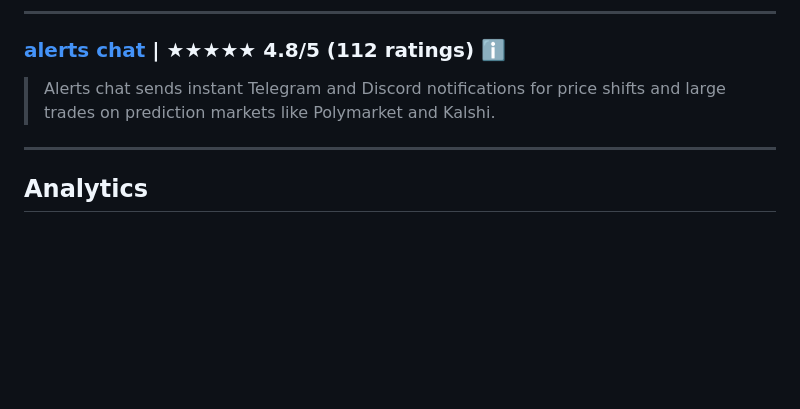
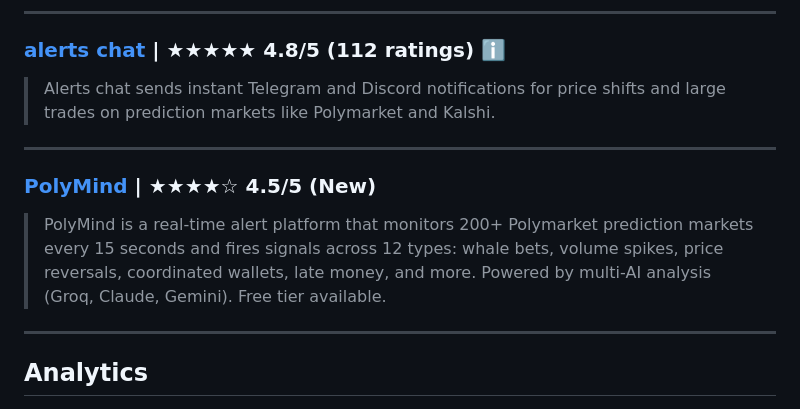
Before and after one commit to ilovecrypt0/Awesome-Polymarket-Trading-Bots-Analysis-Tools-And-More, a Markdown page: README.md, the part around the change. Drawn GitHub-style; blank space fills up the shorter version.

```diff
--- a/README.md
+++ b/README.md
@@ -629,6 +629,12 @@ This list is generated directly from our verified database, featuring comprehens
 
 ---
 
+### [PolyMind](https://polyminds.netlify.app/) | ★★★★☆ **4.5/5** (New)
+
+> PolyMind is a real-time alert platform that monitors 200+ Polymarket prediction markets every 15 seconds and fires signals across 12 types: whale bets, volume spikes, price reversals, coordinated wallets, late money, and more. Powered by multi-AI analysis (Groq, Claude, Gemini). Free tier available.
+
+---
+
 ## Analytics
 <a name="analytics"></a>
 
```
